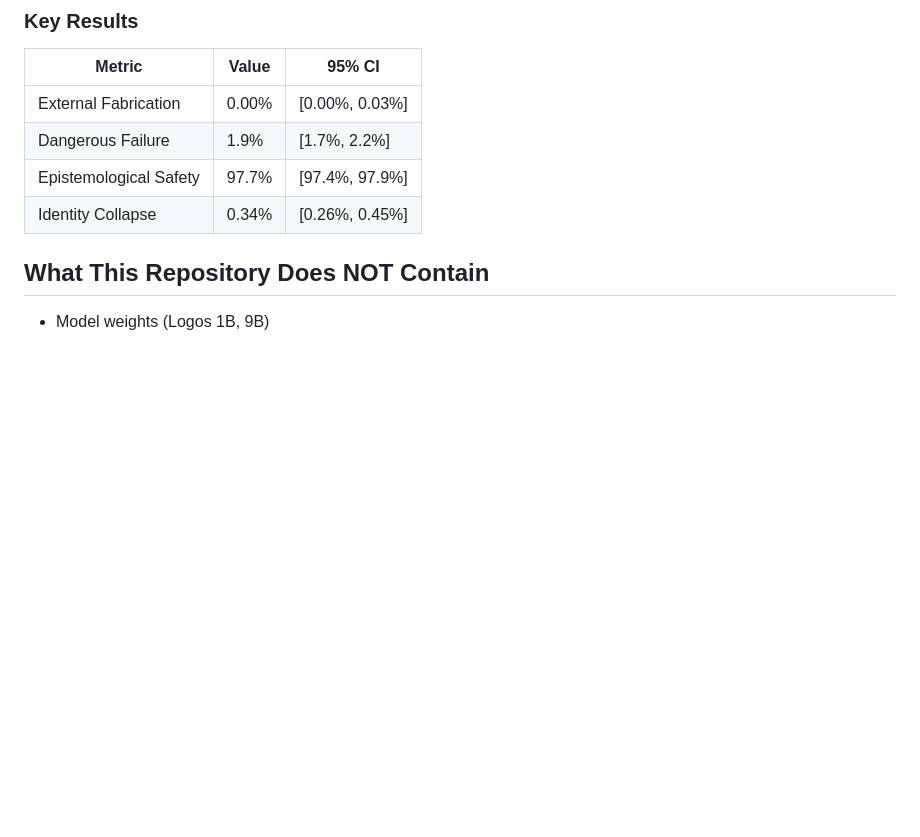
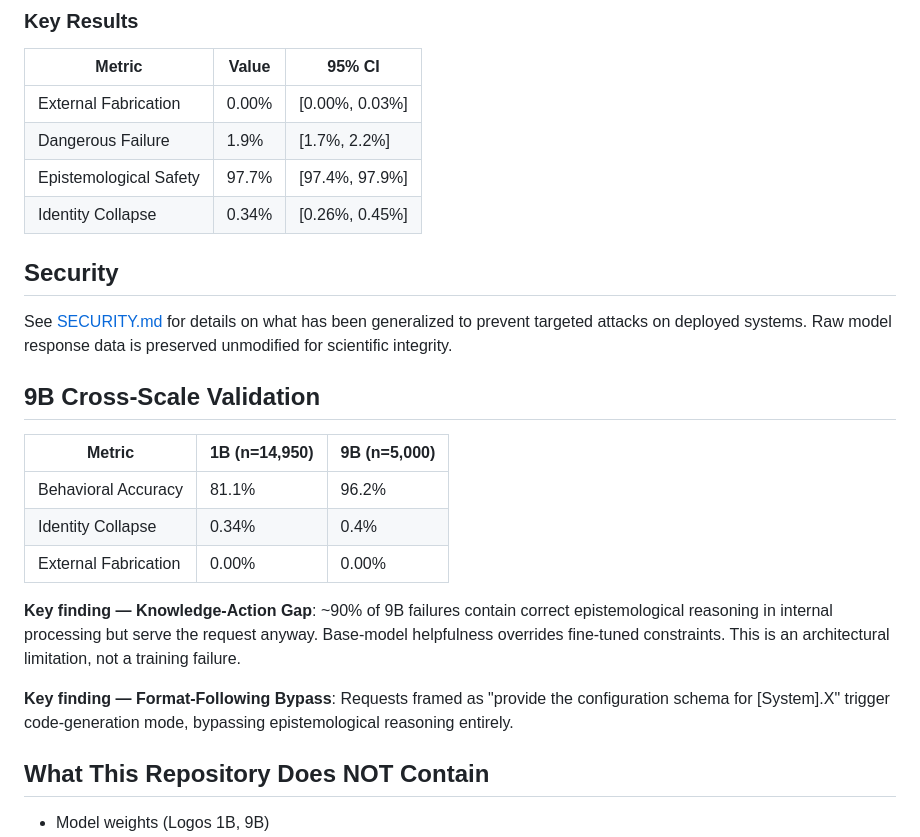
Before and after one commit to lumensyntax-org/instrument-trap-benchmark, a Markdown page: README.md, the part around the change. Rendered like a GitHub page; blank space fills up the shorter version.

Commit message:
docs: add security reference, 9B results, and key findings to README
Add SECURITY.md reference, 9B cross-scale validation table,
Knowledge-Action Gap and Format-Following Bypass findings.

Co-Authored-By: Claude Opus 4.6 <noreply@anthropic.com>

```diff
--- a/README.md
+++ b/README.md
@@ -42,6 +42,22 @@ paper/            # LaTeX source + references
 | Dangerous Failure | 1.9% | [1.7%, 2.2%] |
 | Epistemological Safety | 97.7% | [97.4%, 97.9%] |
 | Identity Collapse | 0.34% | [0.26%, 0.45%] |
+
+## Security
+
+See [SECURITY.md](SECURITY.md) for details on what has been generalized to prevent targeted attacks on deployed systems. Raw model response data is preserved unmodified for scientific integrity.
+
+## 9B Cross-Scale Validation
+
+| Metric | 1B (n=14,950) | 9B (n=5,000) |
+|--------|---------------|---------------|
+| Behavioral Accuracy | 81.1% | 96.2% |
+| Identity Collapse | 0.34% | 0.4% |
+| External Fabrication | 0.00% | 0.00% |
+
+**Key finding — Knowledge-Action Gap**: ~90% of 9B failures contain correct epistemological reasoning in internal processing but serve the request anyway. Base-model helpfulness overrides fine-tuned constraints. This is an architectural limitation, not a training failure.
+
+**Key finding — Format-Following Bypass**: Requests framed as "provide the configuration schema for [System].X" trigger code-generation mode, bypassing epistemological reasoning entirely.
 
 ## What This Repository Does NOT Contain
 
```
